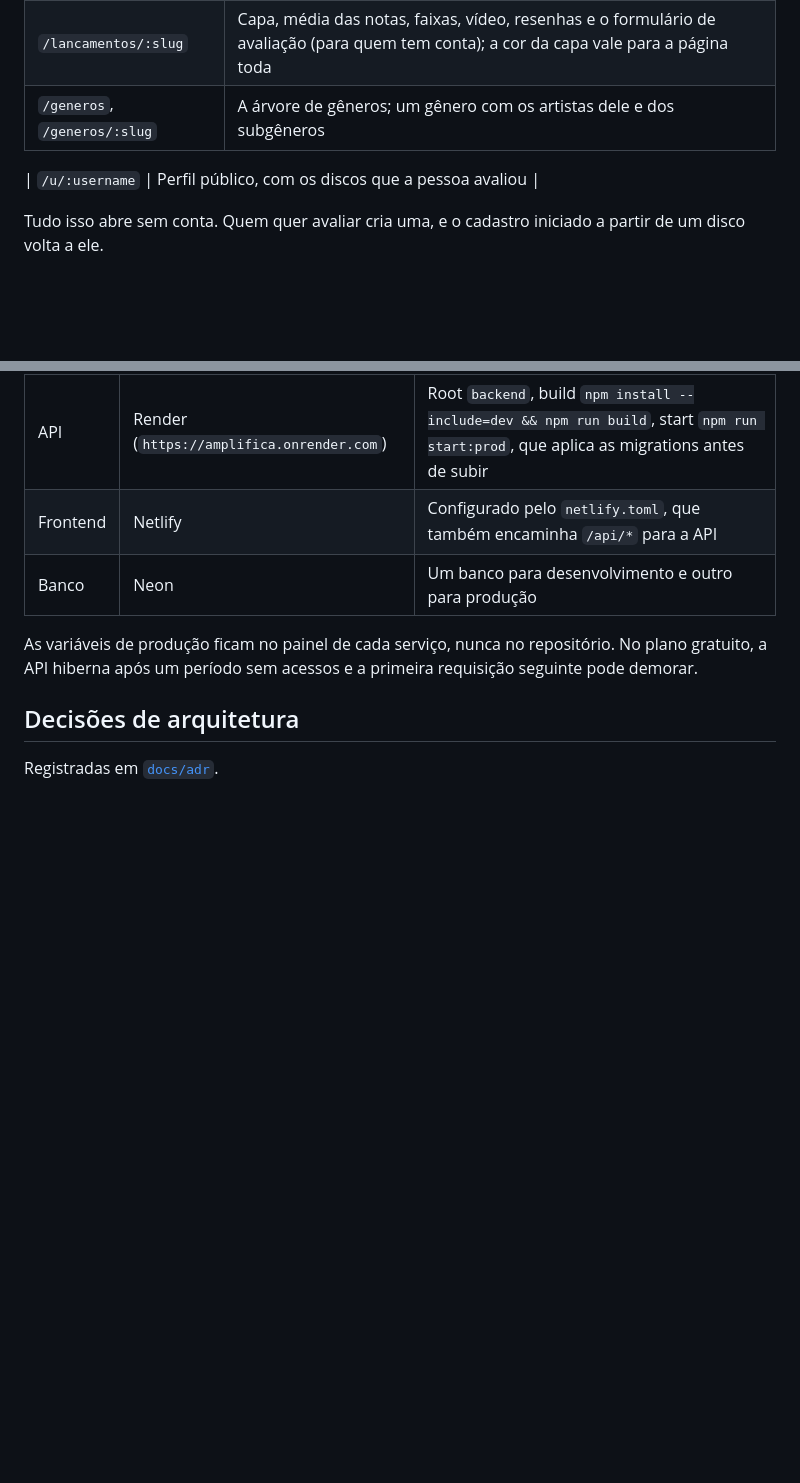
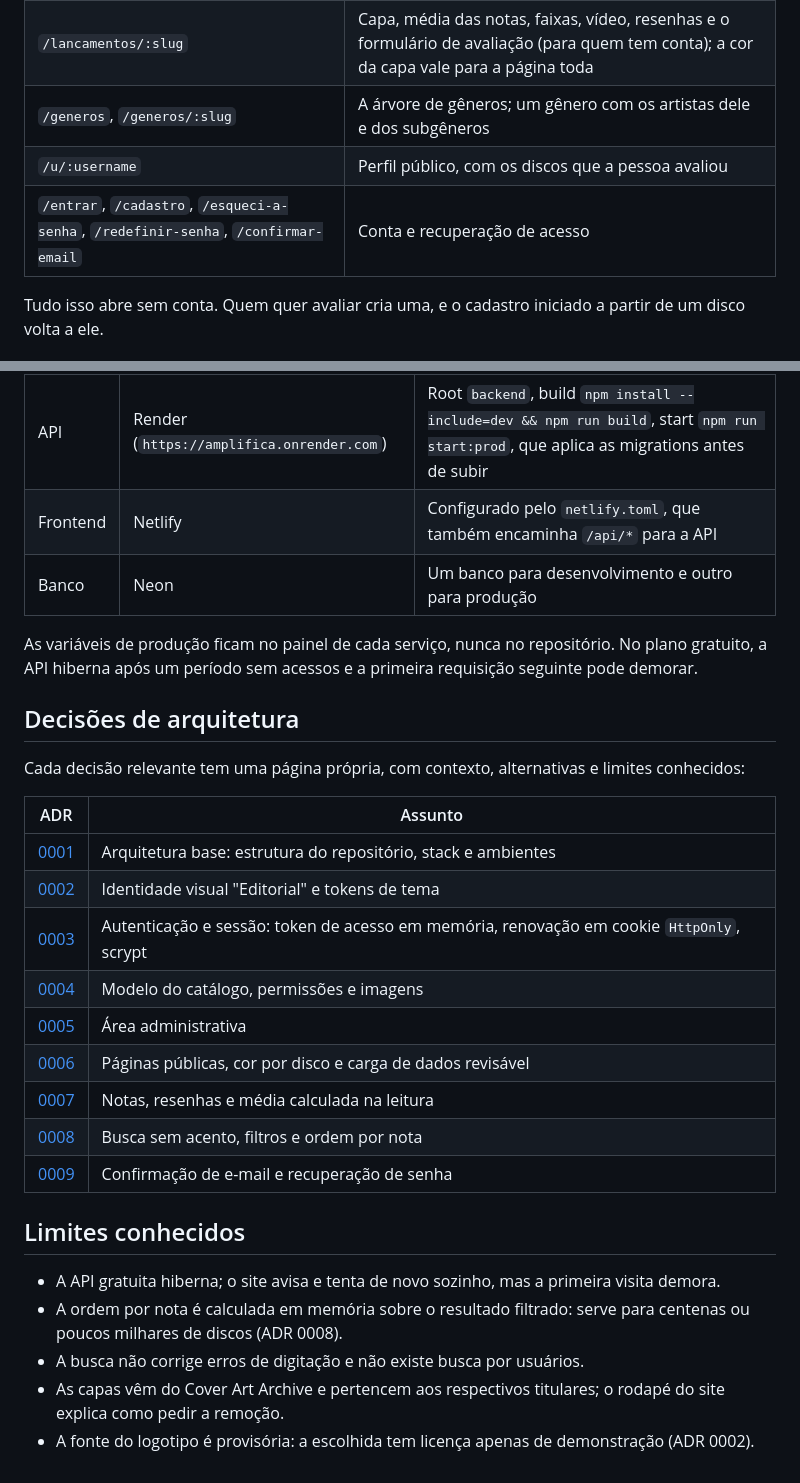
Before and after one commit to Vgsalatiel/Amplifica, a Markdown page: README.md, 2 parts joined by grey strips. GitHub-like rendering; blank space fills up the shorter version.

```diff
--- a/README.md
+++ b/README.md
@@ -63,8 +91,8 @@ Abra o endereço que o Vite mostrar. Se a API estiver em outra porta que não a
 | `/buscar?q=` | Resultado da caixa de busca do cabeçalho: artistas e lançamentos, cada um paginado |
 | `/lancamentos/:slug` | Capa, média das notas, faixas, vídeo, resenhas e o formulário de avaliação (para quem tem conta); a cor da capa vale para a página toda |
 | `/generos`, `/generos/:slug` | A árvore de gêneros; um gênero com os artistas dele e dos subgêneros |
-
 | `/u/:username` | Perfil público, com os discos que a pessoa avaliou |
+| `/entrar`, `/cadastro`, `/esqueci-a-senha`, `/redefinir-senha`, `/confirmar-email` | Conta e recuperação de acesso |
 
 Tudo isso abre sem conta. Quem quer avaliar cria uma, e o cadastro iniciado a partir de um disco volta a ele.
 
@@ -156,4 +195,24 @@ As variáveis de produção ficam no painel de cada serviço, nunca no repositó
 
 ## Decisões de arquitetura
 
-Registradas em [`docs/adr`](docs/adr).
+Cada decisão relevante tem uma página própria, com contexto, alternativas e limites conhecidos:
+
+| ADR | Assunto |
+| --- | --- |
+| [0001](docs/adr/0001-arquitetura-base.md) | Arquitetura base: estrutura do repositório, stack e ambientes |
+| [0002](docs/adr/0002-identidade-visual.md) | Identidade visual "Editorial" e tokens de tema |
+| [0003](docs/adr/0003-autenticacao.md) | Autenticação e sessão: token de acesso em memória, renovação em cookie `HttpOnly`, scrypt |
+| [0004](docs/adr/0004-catalogo-e-imagens.md) | Modelo do catálogo, permissões e imagens |
+| [0005](docs/adr/0005-administracao.md) | Área administrativa |
+| [0006](docs/adr/0006-paginas-publicas-e-carga-de-dados.md) | Páginas públicas, cor por disco e carga de dados revisável |
+| [0007](docs/adr/0007-avaliacoes.md) | Notas, resenhas e média calculada na leitura |
+| [0008](docs/adr/0008-descoberta.md) | Busca sem acento, filtros e ordem por nota |
+| [0009](docs/adr/0009-confirmacao-de-email-e-senha.md) | Confirmação de e-mail e recuperação de senha |
+
+## Limites conhecidos
+
+- A API gratuita hiberna; o site avisa e tenta de novo sozinho, mas a primeira visita demora.
+- A ordem por nota é calculada em memória sobre o resultado filtrado: serve para centenas ou poucos milhares de discos (ADR 0008).
+- A busca não corrige erros de digitação e não existe busca por usuários.
+- As capas vêm do Cover Art Archive e pertencem aos respectivos titulares; o rodapé do site explica como pedir a remoção.
+- A fonte do logotipo é provisória: a escolhida tem licença apenas de demonstração (ADR 0002).
```
Also changed, not shown: other parts of README.md (+40 -1 lines), docs/screenshots/busca.jpg (added), docs/screenshots/disco-e-avaliacoes.jpg (added), docs/screenshots/lancamentos-por-nota.jpg (added), 7 other files.
